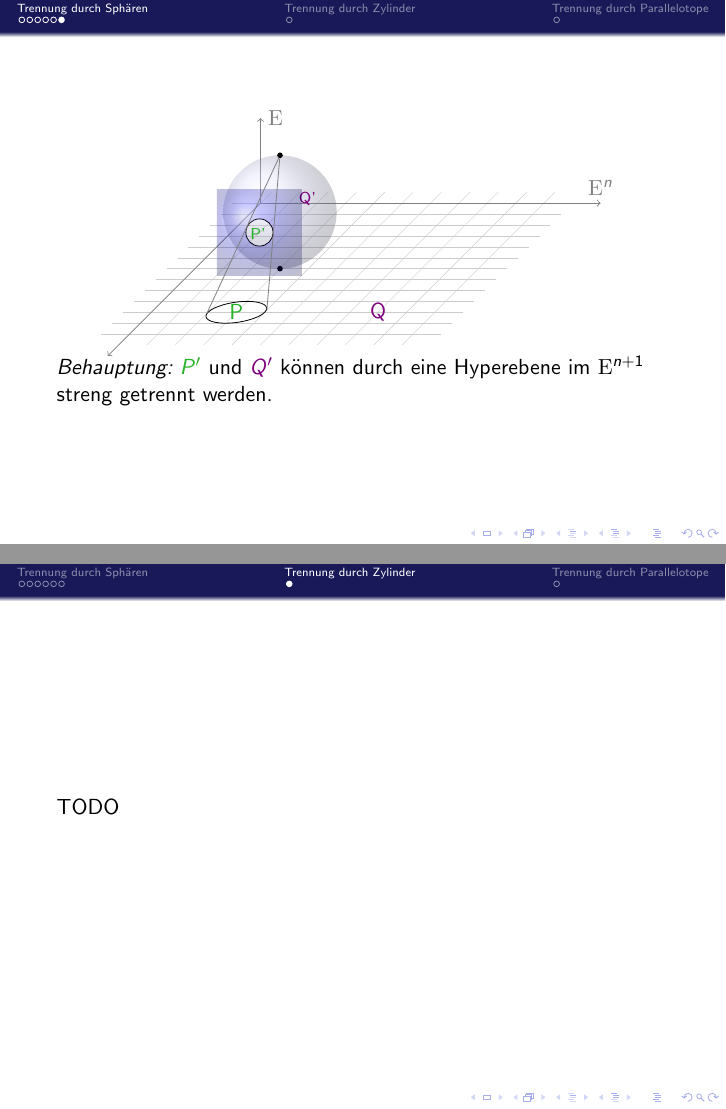
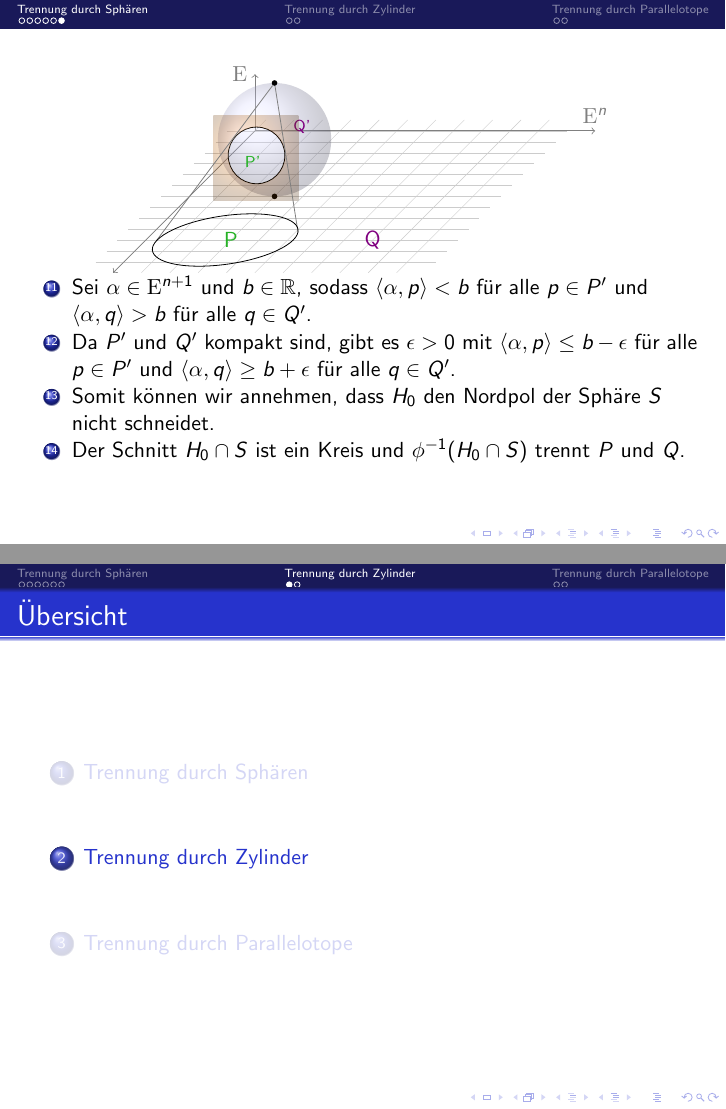
Before and after one commit to timjb/presentations, LaTeX slides (kirchberger-type-theorems/kirchberger-typ.tex): pages 34 and 35 of 36 before the commit and pages 42 and 43 of 46 after it, joined at a grey line. Compiled offline with pdfLaTeX.

Commit message:
Beweis der Trennbarkeit durch Sphären fertig, Definition Zylinder angefangen

```diff
--- a/kirchberger-type-theorems/kirchberger-typ.tex
+++ b/kirchberger-type-theorems/kirchberger-typ.tex
@@ -25,6 +25,9 @@
 \newtranslation[to=ngerman]{Example}{Beispiel}
 
 \usetheme{Frankfurt}
+%\beamertemplatenavigationsymbolsempty
+%\setbeamertemplate{mini frames}{}
+\useoutertheme[subsection = false]{miniframes}
 \usepackage{color,graphicx,overpic}
 \definecolor{DarkBlue}{rgb}{0.098,0.098,0.349} % RGB(25, 25, 89)
 \setbeamercolor{section in head/foot}{fg=white, bg=DarkBlue}
@@ -35,7 +38,8 @@
 
 \definecolor{DarkGreen}{rgb}{0.15,0.7,0.15}
 
-\newcommand{\E}{\mathrm{E}}
+\newcommand{\E}{\mathrm{E}} % Euklidischer Raum
+\newcommand{\R}{\mathbb{R}} % Reelle Zahlen
 \newcommand{\fa}[1]{\forall \, {#1} \,:\,}
 \newcommand{\ex}[1]{\exists \, {#1} \,:\,}
 \usepackage{mathtools}
@@ -221,7 +227,7 @@
       [grid/.style={very thin,LightGray},
       axis/.style={->,gray}]
 
-      \path[use as bounding box] (0,2,0) -- (6.5,0,0) -- (0,0,7.5);
+      \path[use as bounding box] (0,1.5,0) -- (6.5,0,0) -- (0,0,7);
 
       % Draw a grid in the x-z plane
       \foreach \x in {0,0.5,...,5}{
@@ -231,9 +237,9 @@
         \draw[grid] (-0.5,0,\z) -- (5.5,0,\z);
       }
 
-      \draw<2->[axis] (0,0,0) -- (0,1.5,0) node[anchor=west]{$\E$};
+      \draw<2->[axis] (0,0,0) -- (0,1,0) node[anchor=east]{$\E$};
       \draw[axis] (0,0,0) -- (6,0,0) node[anchor=south]{$\E^n$};
-      \draw[axis] (0,0,0) -- (0,0,7) node[anchor=north]{};
+      \draw[axis] (0,0,0) -- (0,0,6.5) node[anchor=north]{};
 
       \shade<3->[ball color=blue!20!white,opacity=0.30] (1.5,1,3) circle (1);
 
@@ -264,19 +270,34 @@
       \draw<7> [dashed,gray] (Q') -- (n);
 
       \begin{scope}[canvas is zx plane at y=0]
-        \draw<8-> (5, 1.5) circle (0.5);
+        \draw<10-13> (5, 1.5) circle (0.5);
       \end{scope}
 
       \begin{scope}[canvas is xy plane at z=3.94]
-        \draw<8-> (1.5, 1) circle (0.24);
+        \draw<11-13> (1.5, 1) circle (0.24);
         \begin{scope}
           \clip (1.5, 1) circle (0.24) (-5,-5) rectangle (5,5);
-          \shade<9-> [ball color=blue, opacity=0.25] (0.75,0.25) rectangle (2.25,1.75);
+          \shade<12-13> [ball color=blue, opacity=0.25] (0.75,0.25) rectangle (2.25,1.75);
         \end{scope}
       \end{scope}
 
-      \draw<8-> [gray] (1, 0, 5.05) -- (n);
-      \draw<8-> [gray] (2, 0, 4.9) -- (n);
+      \draw<11-13> [gray] (1, 0, 5.05) -- (n);
+      \draw<11-13> [gray] (2, 0, 4.9) -- (n);
+
+      \begin{scope}[canvas is xy plane at z=3.85]
+        \draw<14-> (1.51, 1.05) circle (0.5);
+        \begin{scope}
+          \clip (1.51, 1.05) circle (0.5) (-5,-5) rectangle (5,5);
+          \shade<14-> [ball color=orange, opacity=0.25] (0.75,0.25) rectangle (2.25,1.75);
+        \end{scope}
+      \end{scope}
+
+      \draw<17-> [gray] (0.2, 0, 5.05) -- (n);
+      \draw<17-> [gray] (2.55, 0, 4.65) -- (n);
+
+      \begin{scope}[canvas is zx plane at y=0]
+        \draw<17-> (5, 1.4) circle (1.2);
+      \end{scope}
     \end{tikzpicture}
   \end{center}
 
@@ -284,15 +305,38 @@
 
   \only<1-7>{
     \begin{enumerate}
-      \item<2-7>{Bette $\E^n$ wie üblich in den $\E^{n+1}$ ein.}\\
-      \item<3-7>{Sei $p \!\in\! \E^n$ und $S \!\subset\! \E^{n+1}$ eine Sphäre, die in $p$ tangential zu $\E^n$ ist.}\\
-      \item<4-7>{Betrachte die stereographische Projektion $\phi : \E^n \to S$.}\\
-      \item<6-7>{Seien ${\color{DarkGreen} P}, {\color{violet} Q} \subset \E^n$ nichtleer und kompakt sodass für jede Menge $T \subset \E^n$ mit maximal $n + 3$ Punkten die Mengen $P \cap T$ und $Q \cap T$ durch eine Sphäre streng trennbar sind.}
-      \item<7-7>{Seien ${\color{DarkGreen} P'}$ und ${\color{violet} Q'}$ die (kompakten) Bilder von ${\color{DarkGreen} P}$ bzw. ${\color{violet} Q}$ unter $\phi$.}
+      \item<2-> Bette $\E^n$ wie üblich in den $\E^{n+1}$ ein.
+      \item<3-> Sei $p \!\in\! \E^n$ und $S \!\subset\! \E^{n+1}$ eine Sphäre, die in $p$ tangential zu $\E^n$ ist.
+      \item<4-> Betrachte die stereographische Projektion $\phi : \E^n \to S$.
+      \item<6-> Seien ${\color{DarkGreen} P}, {\color{violet} Q} \subset \E^n$ nichtleer und kompakt sodass für jede Menge $T \subset \E^n$ mit maximal $n + 3$ Punkten die Mengen $P \cap T$ und $Q \cap T$ durch eine Sphäre streng trennbar sind.
+      \item<7-> Seien ${\color{DarkGreen} P'}$ und ${\color{violet} Q'}$ die (kompakten) Bilder von ${\color{DarkGreen} P}$ bzw. ${\color{violet} Q}$ unter $\phi$.
     \end{enumerate}
   }
 
-  \uncover<8->{\emph{Behauptung:} ${\color{DarkGreen} P'}$ und ${\color{violet} Q'}$ können durch eine Hyperebene im $\E^{n+1}$ streng getrennt werden.}
+  \only<8-13>{
+    \emph{Behauptung:} ${\color{DarkGreen} P'}$ und ${\color{violet} Q'}$ können durch eine Hyperebene ${\color{orange} H_0} \subset \E^{n+1}$ streng getrennt werden.
+    \vspace{-4pt}
+
+    \begin{enumerate}
+      \setcounter{enumi}{5}
+      \item<9-> Sei $T \subset S \subset \E^{n+1}$ eine Menge mit höchstens $n + 3$ Punkten.
+      \item<10-> Nach Voraussetzung werden die Urbilder $\phi^{-1}(T \!\cap\! P') = \phi^{-1}(T) \cap P$ und $\phi^{-1}(T \cap Q') = \phi^{-1}(T) \cap Q$ durch eine Sphäre streng getrennt.
+      \item<11-> Die stereogr. Projektion der Sphäre ist ein Kreis auf $S$ (Kreistreue).
+      \item<12-> Der Kreis auf $S$ ist der Schnitt von $S$ mit einer Hyperebene $H$.
+      \item<13-> Da $H$ dann $T \cap P'$ und $T \cap Q'$ streng trennt, folgt die Behauptung nach dem Satz von Kirchberger.
+    \end{enumerate}
+    \vspace{-22pt}
+  }
+
+  \only<14-17>{
+    \begin{enumerate}
+      \setcounter{enumi}{10}
+      \item<14-> Sei $\alpha \in \E^{n+1}$ und $b \in \R$, sodass $\langle \alpha, p \rangle < b$ für alle $p \in P'$ und $\langle \alpha, q \rangle > b$ für alle $q \in Q'$.
+      \item<15-> Da $P'$ und $Q'$ kompakt sind, gibt es $\epsilon > 0$ mit $\langle \alpha, p \rangle \leq b - \epsilon$ für alle $p \in P'$ und $\langle \alpha, q \rangle \geq b + \epsilon$ für alle $q \in Q'$.
+      \item<16-> Somit können wir annehmen, dass $H_0$ den Nordpol der Sphäre $S$ nicht schneidet.
+      \item<17-> Der Schnitt $H_0 \cap S$ ist ein Kreis und $\phi^{-1}(H_0 \cap S)$ trennt $P$ und $Q$.
+    \end{enumerate}
+  }
 \end{frame}
 
 \end{changemargin}
@@ -300,10 +344,38 @@
 \section{Trennung durch Zylinder}
 
 \begin{frame}
-  TODO
+  \frametitle{Übersicht}
+  \tableofcontents[currentsection]
+\end{frame}
+
+\begin{frame}
+  \begin{definition}
+    Sei $A \!\subset\! \E^n$ und $F \!\subset\! \E^n$ ein $k$-dimensionaler Unterraum. Dann heißt
+    \[ Z = A + F = \{ a + f \mid a \in A, f \in F \} \]
+    von $A$ und $F$ erzeugter \emph{$k$-Zylinder}.
+  \end{definition}
+
+  \begin{tikzpicture}
+    \draw (0,0,1) -- (1,0,0) -- (0,0,-1) -- (-1,0,0) -- (0,0,1);
+    \draw (0,1,0) -- (0,0,1) -- (0,-1,0);
+    \draw (0,1,0) -- (1,0,0) -- (0,-1,0);
+    \draw (0,1,0) -- (0,0,-1) -- (0,-1,0);
+    \draw (0,1,0) -- (-1,0,0) -- (0,-1,0);
+
+    \draw (-5,1,1) -- (-5,0,2) -- (-5,-1,1);
+    \draw (-5,1,1) -- (-5,0,0) -- (-5,-1,1);
+
+    \draw (5,1,-1) -- (5,0,0) -- (5,-1,-1);
+    \draw (5,1,-1) -- (5,0,-2) -- (5,-1,-1);
+  \end{tikzpicture}
 \end{frame}
 
 \section{Trennung durch Parallelotope}
+
+\begin{frame}
+  \frametitle{Übersicht}
+  \tableofcontents[currentsection]
+\end{frame}
 
 \begin{frame}
   TODO
```
Also changed, not shown: kirchberger-type-theorems/kirchberger-typ.pdf, kirchberger-type-theorems/kirchberger-typ.tex (2 more changed lines).
